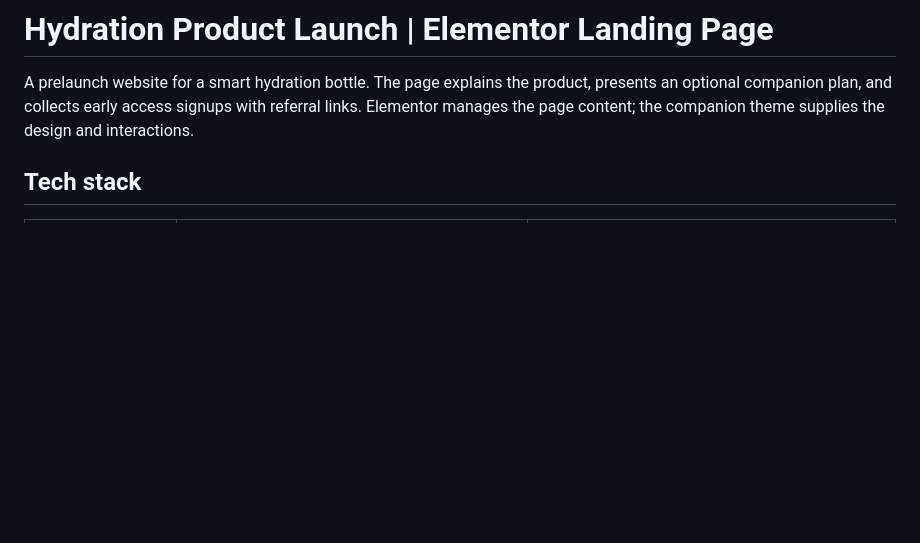
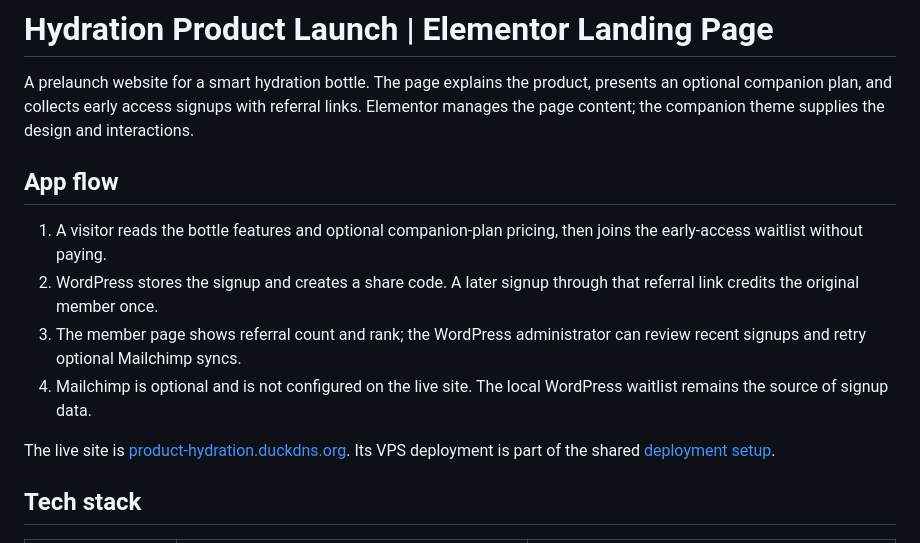
Before and after one commit to allanbantilan/product-hydration-wp, a Markdown page: README.md, the part around the change. GitHub-like rendering; blank space fills up the shorter version.

Commit message:
docs:explain-hydration-app-flow

```diff
--- a/README.md
+++ b/README.md
@@ -1,6 +1,15 @@
 # Hydration Product Launch | Elementor Landing Page
 
 A prelaunch website for a smart hydration bottle. The page explains the product, presents an optional companion plan, and collects early access signups with referral links. Elementor manages the page content; the companion theme supplies the design and interactions.
+
+## App flow
+
+1. A visitor reads the bottle features and optional companion-plan pricing, then joins the early-access waitlist without paying.
+2. WordPress stores the signup and creates a share code. A later signup through that referral link credits the original member once.
+3. The member page shows referral count and rank; the WordPress administrator can review recent signups and retry optional Mailchimp syncs.
+4. Mailchimp is optional and is not configured on the live site. The local WordPress waitlist remains the source of signup data.
+
+The live site is [product-hydration.duckdns.org](https://product-hydration.duckdns.org/). Its VPS deployment is part of the shared [deployment setup](https://github.com/allanbantilan/clinic-wp/tree/main/deployment).
 
 ## Tech stack
 
```
